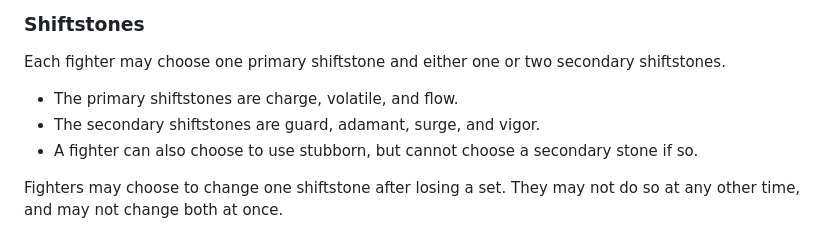
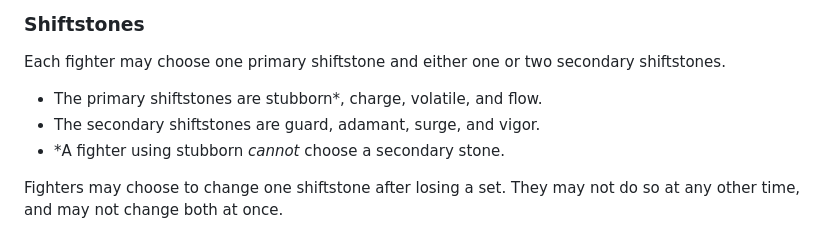
Before and after one commit to Redjive2/RUMblog, a Markdown page: Site/posts/MiniSET Rules.md, the part around the change. GitHub-like rendering.

Commit message:
improve stubborn rule readability

```diff
--- a/Site/posts/MiniSET Rules.md
+++ b/Site/posts/MiniSET Rules.md
@@ -37,9 +37,9 @@ If a match lasts longer than two minutes, it immediately enters sudden death.
 ### Shiftstones
 
 Each fighter may choose one primary shiftstone and either one or two secondary shiftstones.
-- The primary shiftstones are charge, volatile, and flow.
+- The primary shiftstones are stubborn\*, charge, volatile, and flow.
 - The secondary shiftstones are guard, adamant, surge, and vigor.
-- A fighter can also choose to use stubborn, but cannot choose a secondary stone if so.
+- \*A fighter using stubborn *cannot* choose a secondary stone.
 
 Fighters may choose to change one shiftstone after losing a set. They may not do so at any other time, and may not change both at once.
 - Should a fighter choose to swap from stubborn to another stone, they may replace it with both a primary and a secondary stone.
```
